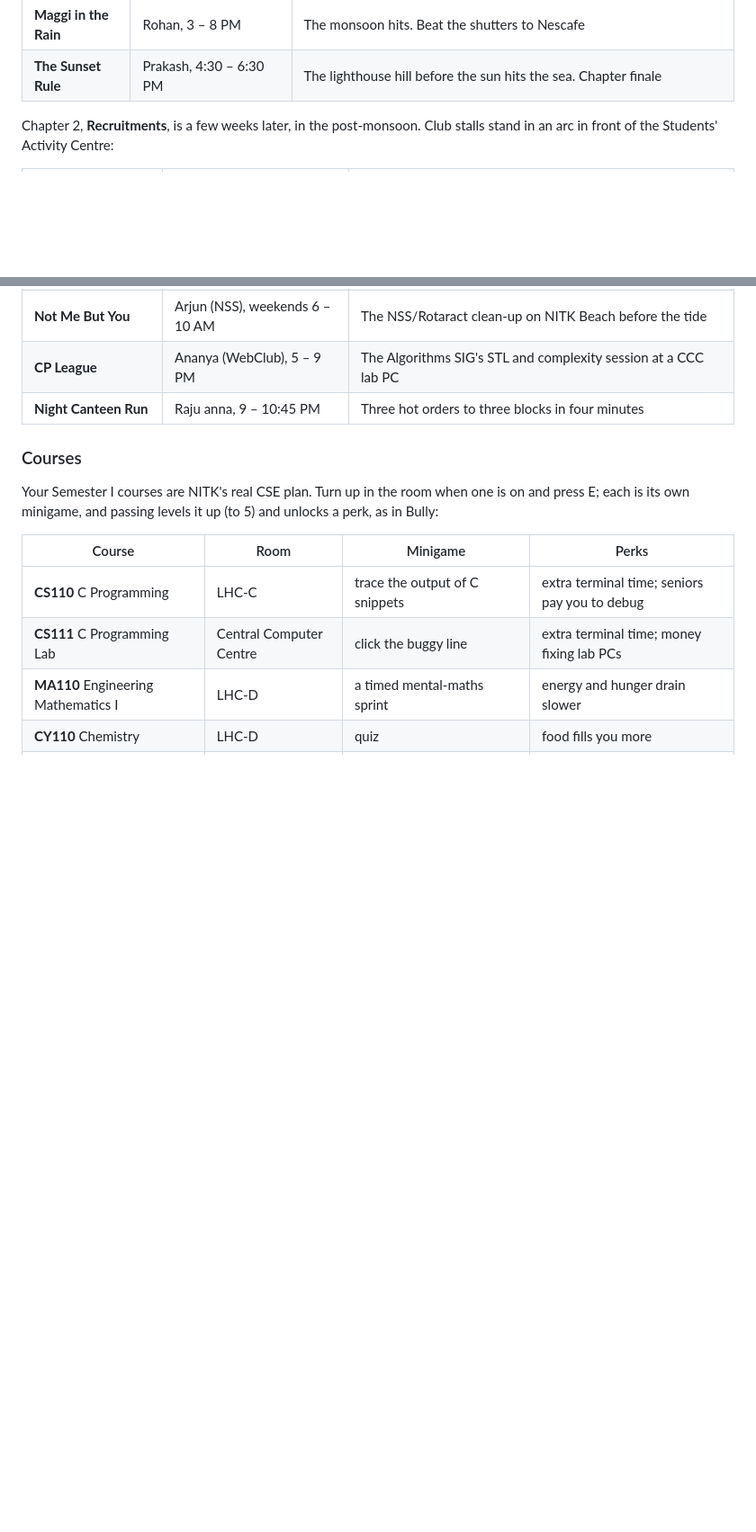
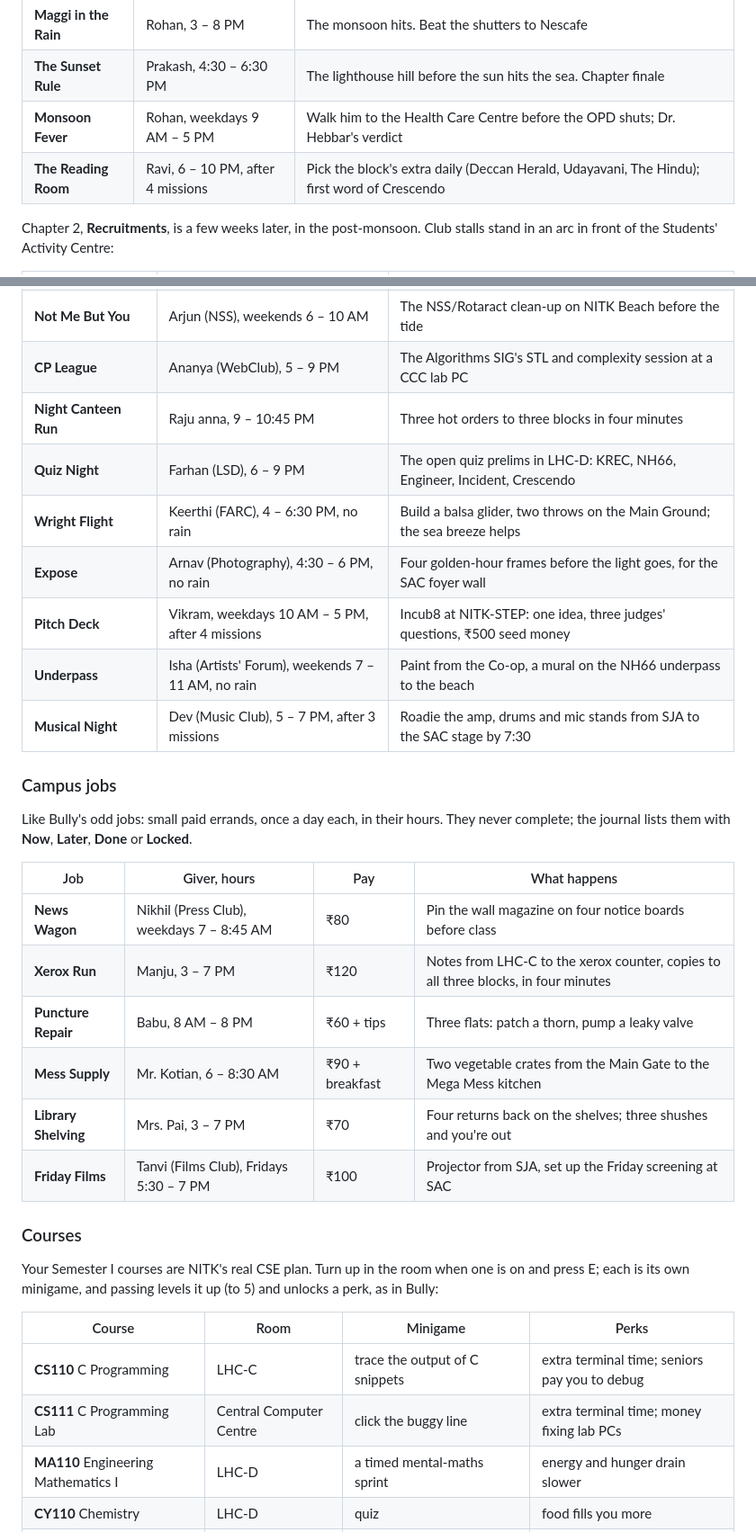
Before and after one commit to ahmedfahim21/NITK, a Markdown page: README.md, 2 parts joined by grey strips. Shown at 90% size. Drawn GitHub-style; blank space fills up the shorter version.

Commit message:
Docs: new missions and campus jobs
Co-Authored-By: Claude Opus 5.5 <noreply@anthropic.com>

```diff
--- a/README.md
+++ b/README.md
@@ -112,6 +112,8 @@ Chapter 1, **Srinivasnagar**, follows the real first-year order: reporting, the
 | **Roll Call** | Prof. Hegde, weekdays 8 – 9:05 AM | The first WO110 lecture in LHC-C: a proxy for Rohan, or not; classes start |
 | **Maggi in the Rain** | Rohan, 3 – 8 PM | The monsoon hits. Beat the shutters to Nescafe |
 | **The Sunset Rule** | Prakash, 4:30 – 6:30 PM | The lighthouse hill before the sun hits the sea. Chapter finale |
+| **Monsoon Fever** | Rohan, weekdays 9 AM – 5 PM | Walk him to the Health Care Centre before the OPD shuts; Dr. Hebbar's verdict |
+| **The Reading Room** | Ravi, 6 – 10 PM, after 4 missions | Pick the block's extra daily (Deccan Herald, Udayavani, The Hindu); first word of Crescendo |
 
 Chapter 2, **Recruitments**, is a few weeks later, in the post-monsoon. Club stalls stand in an arc in front of the Students' Activity Centre:
 
@@ -128,6 +130,25 @@ Chapter 2, **Recruitments**, is a few weeks later, in the post-monsoon. Club sta
 | **Not Me But You** | Arjun (NSS), weekends 6 – 10 AM | The NSS/Rotaract clean-up on NITK Beach before the tide |
 | **CP League** | Ananya (WebClub), 5 – 9 PM | The Algorithms SIG's STL and complexity session at a CCC lab PC |
 | **Night Canteen Run** | Raju anna, 9 – 10:45 PM | Three hot orders to three blocks in four minutes |
+| **Quiz Night** | Farhan (LSD), 6 – 9 PM | The open quiz prelims in LHC-D: KREC, NH66, Engineer, Incident, Crescendo |
+| **Wright Flight** | Keerthi (FARC), 4 – 6:30 PM, no rain | Build a balsa glider, two throws on the Main Ground; the sea breeze helps |
+| **Expose** | Arnav (Photography), 4:30 – 6 PM, no rain | Four golden-hour frames before the light goes, for the SAC foyer wall |
+| **Pitch Deck** | Vikram, weekdays 10 AM – 5 PM, after 4 missions | Incub8 at NITK-STEP: one idea, three judges' questions, ₹500 seed money |
+| **Underpass** | Isha (Artists' Forum), weekends 7 – 11 AM, no rain | Paint from the Co-op, a mural on the NH66 underpass to the beach |
+| **Musical Night** | Dev (Music Club), 5 – 7 PM, after 3 missions | Roadie the amp, drums and mic stands from SJA to the SAC stage by 7:30 |
+
+### Campus jobs
+
+Like Bully's odd jobs: small paid errands, once a day each, in their hours. They never complete; the journal lists them with **Now**, **Later**, **Done** or **Locked**.
+
+| Job | Giver, hours | Pay | What happens |
+|---|---|---|---|
+| **News Wagon** | Nikhil (Press Club), weekdays 7 – 8:45 AM | ₹80 | Pin the wall magazine on four notice boards before class |
+| **Xerox Run** | Manju, 3 – 7 PM | ₹120 | Notes from LHC-C to the xerox counter, copies to all three blocks, in four minutes |
+| **Puncture Repair** | Babu, 8 AM – 8 PM | ₹60 + tips | Three flats: patch a thorn, pump a leaky valve |
+| **Mess Supply** | Mr. Kotian, 6 – 8:30 AM | ₹90 + breakfast | Two vegetable crates from the Main Gate to the Mega Mess kitchen |
+| **Library Shelving** | Mrs. Pai, 3 – 7 PM | ₹70 | Four returns back on the shelves; three shushes and you're out |
+| **Friday Films** | Tanvi (Films Club), Fridays 5:30 – 7 PM | ₹100 | Projector from SJA, set up the Friday screening at SAC |
 
 ### Courses
 
```
Also changed, not shown: other parts of README.md (+1 -1 lines).
